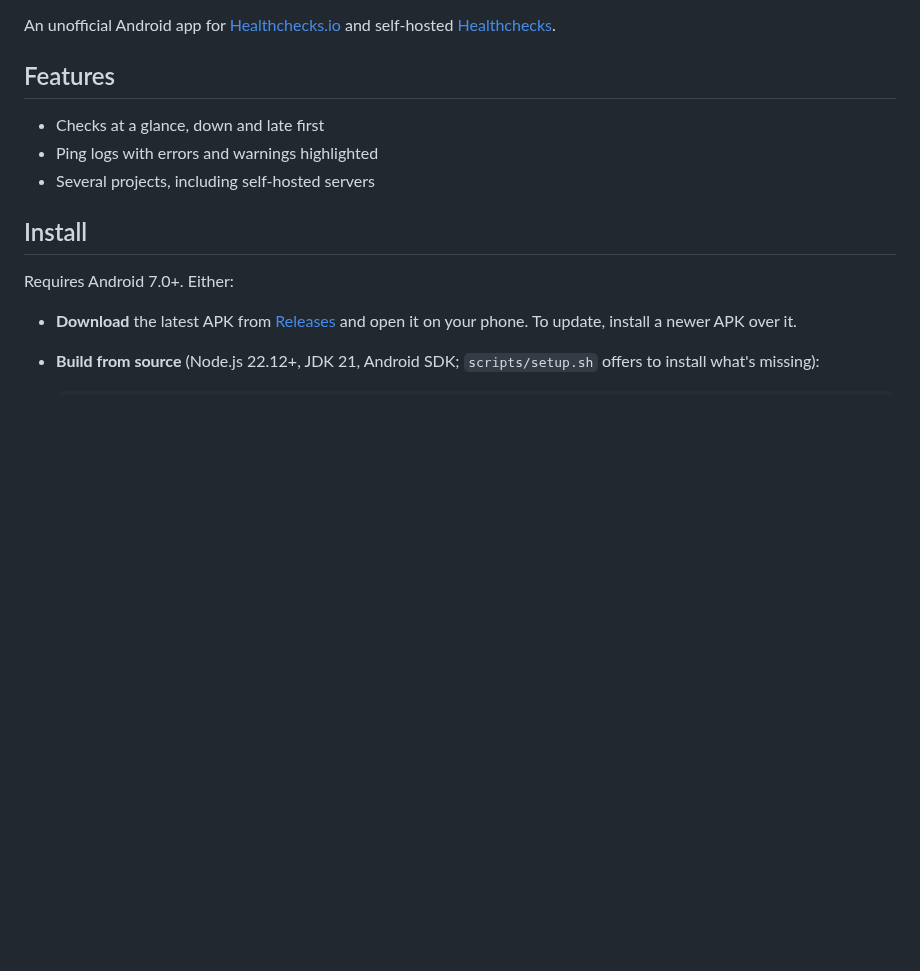
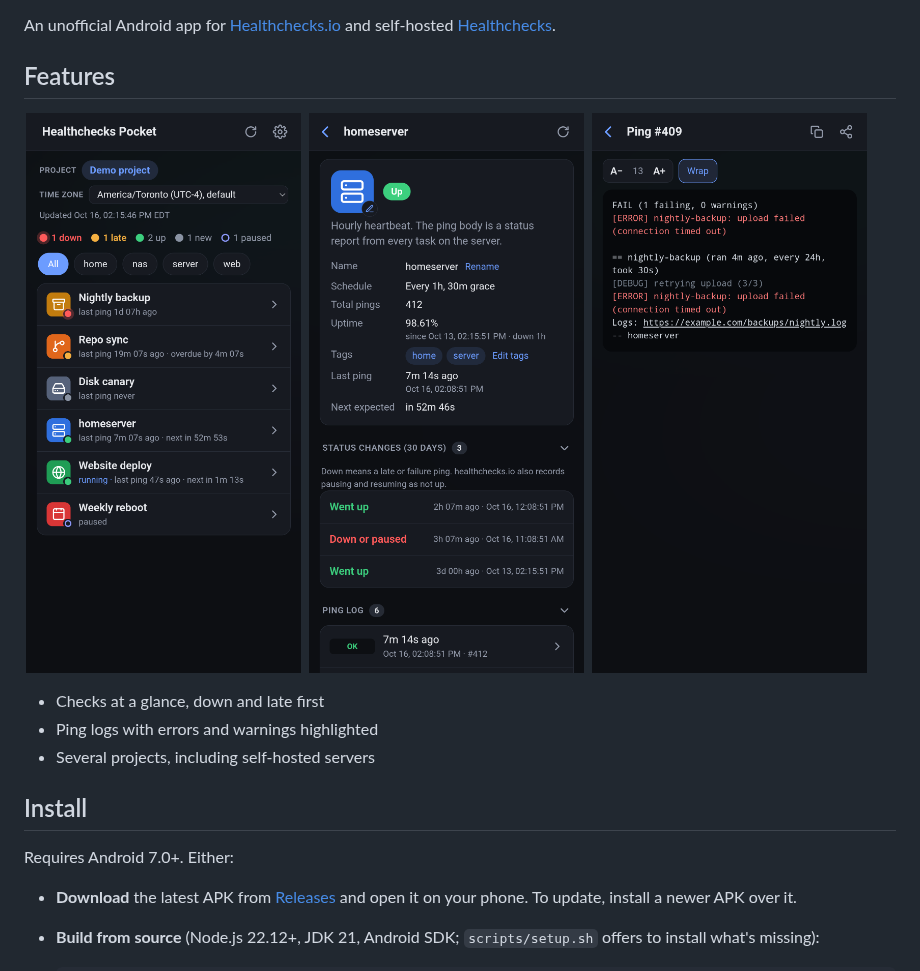
Before and after one commit to Yimaha/healthchecks-pocket, a Markdown page: README.md, the part around the change. Rendered like a GitHub page; pictures changed too: docs/media/check-detail.png (added), docs/media/check-list.png (added), docs/media/ping-body.png (added); blank space fills up the shorter version.

```diff
--- a/README.md
+++ b/README.md
@@ -6,6 +6,12 @@ An unofficial Android app for [Healthchecks.io](https://healthchecks.io) and sel
 [Healthchecks](https://github.com/healthchecks/healthchecks).
 
 ## Features
+
+<p>
+  <img src="docs/media/check-list.png" alt="The check list: each check with its icon and status, with a summary of how many are down, late and up" width="32%">
+  <img src="docs/media/check-detail.png" alt="A check: its status, schedule, uptime, status changes and ping log" width="32%">
+  <img src="docs/media/ping-body.png" alt="A failed run's ping log, with the errors in red" width="32%">
+</p>
 
 - Checks at a glance, down and late first
 - Ping logs with errors and warnings highlighted
```
Also changed, not shown: misc.md (+19 -0 lines), docs/media/settings.png (added), 9 other files.
